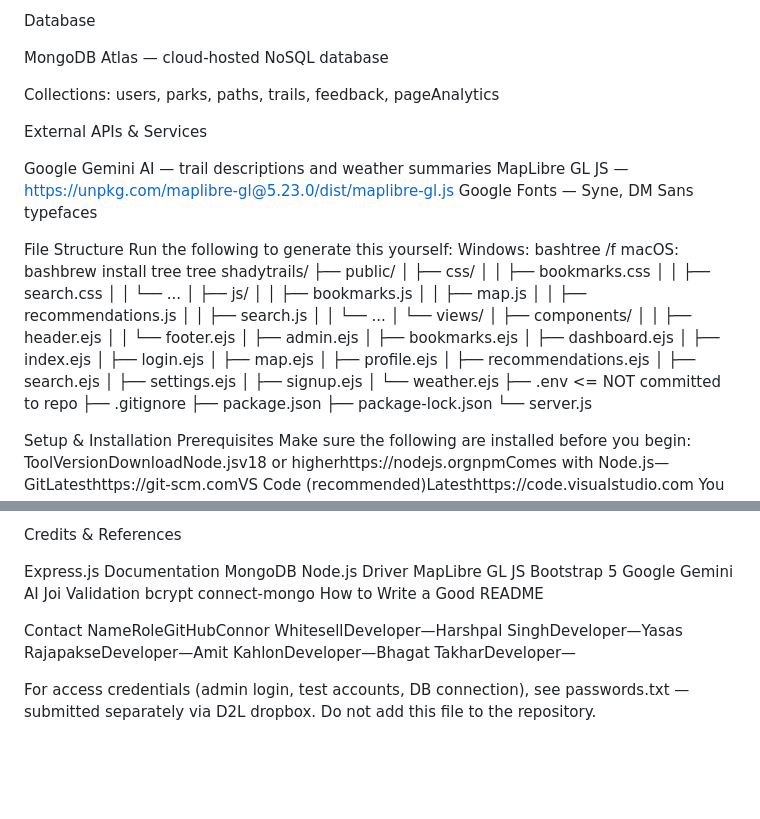
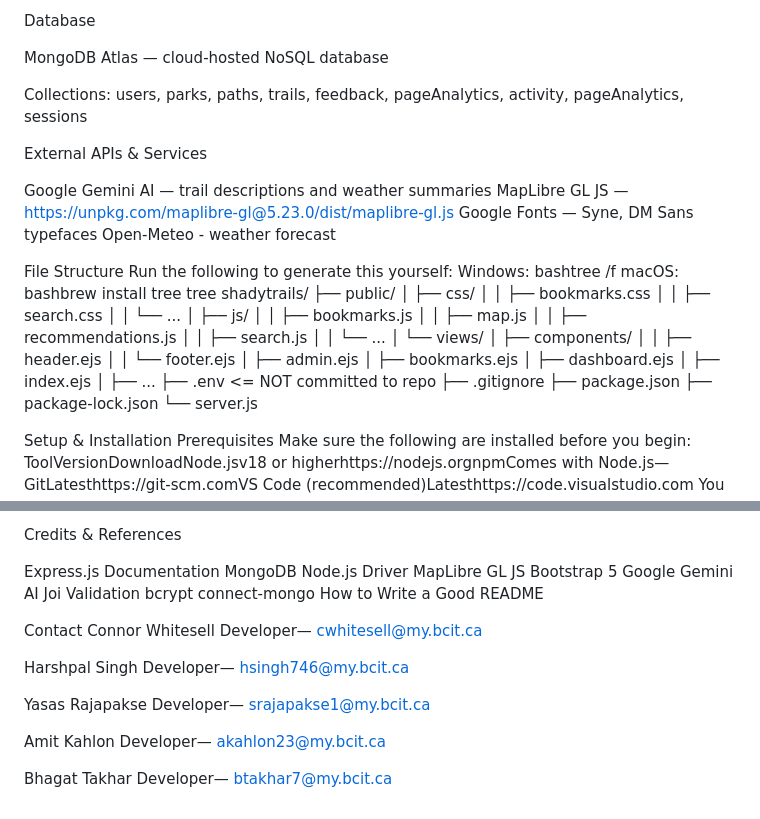
Before and after one commit to c-Whitesell/2800-202610-BBY05, a Markdown page: README.md, 2 parts joined by grey strips. Drawn GitHub-style; blank space fills up the shorter version.

```diff
--- a/README.md
+++ b/README.md
@@ -49,7 +49,7 @@ Database
 
 MongoDB Atlas — cloud-hosted NoSQL database
 
-Collections: users, parks, paths, trails, feedback, pageAnalytics
+Collections: users, parks, paths, trails, feedback, pageAnalytics, activity, pageAnalytics, sessions
 
 
 
@@ -58,6 +58,7 @@ External APIs & Services
 Google Gemini AI — trail descriptions and weather summaries
 MapLibre GL JS — https://unpkg.com/maplibre-gl@5.23.0/dist/maplibre-gl.js
 Google Fonts — Syne, DM Sans typefaces
+Open-Meteo - weather forecast
 
 
 File Structure
@@ -87,14 +88,7 @@ shadytrails/
 │       ├── bookmarks.ejs
 │       ├── dashboard.ejs
 │       ├── index.ejs
-│       ├── login.ejs
-│       ├── map.ejs
-│       ├── profile.ejs
-│       ├── recommendations.ejs
-│       ├── search.ejs
-│       ├── settings.ejs
-│       ├── signup.ejs
-│       └── weather.ejs
+│       ├── ...
 ├── .env                  <= NOT committed to repo
 ├── .gitignore
 ├── package.json
@@ -224,8 +218,13 @@ bcrypt
 connect-mongo
 How to Write a Good README
 
+Contact
+Connor Whitesell Developer— cwhitesell@my.bcit.ca
 
-Contact
-NameRoleGitHubConnor WhitesellDeveloper—Harshpal SinghDeveloper—Yasas RajapakseDeveloper—Amit KahlonDeveloper—Bhagat TakharDeveloper—
+Harshpal Singh Developer— hsingh746@my.bcit.ca
 
-For access credentials (admin login, test accounts, DB connection), see passwords.txt — submitted separately via D2L dropbox. Do not add this file to the repository.
+Yasas Rajapakse Developer—  srajapakse1@my.bcit.ca
+
+Amit Kahlon Developer— akahlon23@my.bcit.ca
+
+Bhagat Takhar Developer— btakhar7@my.bcit.ca
```
